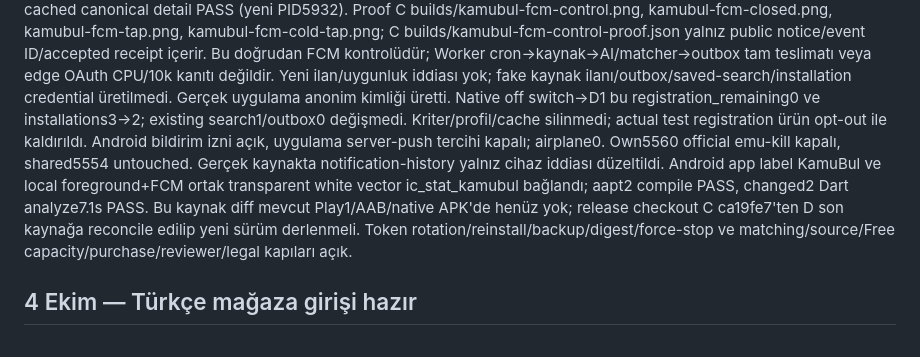
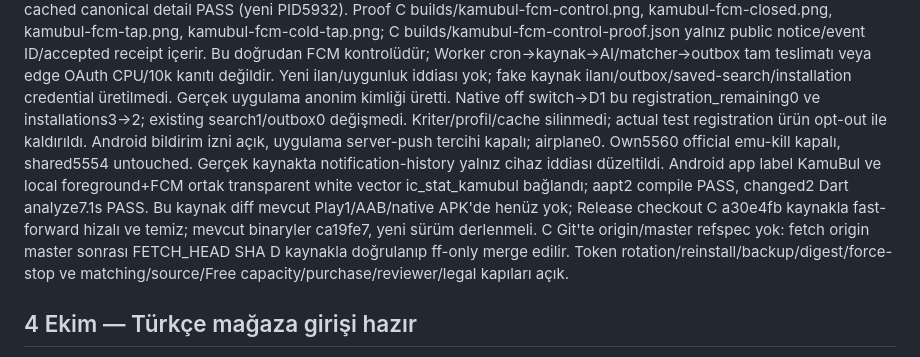
Before and after one commit to XPersPective/kamubul, a Markdown page: .project-brain/current.md, the part around the change. GitHub-like rendering.

Commit message:
Record aligned release checkout for next Android build

```diff
--- a/.project-brain/current.md
+++ b/.project-brain/current.md
@@ -7,7 +7,7 @@ uygulama sırası `tasks/`, gerekçeler `decisions/`. Önceki kontrol noktaları
 Own flutter_emulator5560 real signed ca19fe7 APK kullanıldı. Boot sırasında SystemUI/phone ANR ve sistem restart görüldü; sonunda boot_completed1. Native uçak modu1 bulundu ve official cmd connectivity airplane-mode disable ile0 yapıldı; bu cihaz çevrimdışılığı cloud source522 nedeni değildir. Gerçek Android notification Allow→Sunucu bildirimleri açık; D1 installations2→3/latest22:28:22.266Z, yeni gerçek emulator kurulumunun kriteri yoktu. Token/secret hiçbir çıktı/Git dosyasına yazılmadı.
 Aynı backend fcm.js OAuth/payload yardımcılarıyla, yalnız bu kesin timestamp/platform/zero-search kurulumuna iki doğrudan FCM kontrol bildirimi gönderildi. Google validate_only ve send200/name PASS; ilan hedefi gerçek public catalogue stable ID/revision, başlık açık Bağlantı kontrolü. İlk app foreground yerel kanal gösterimi, ikinci launcher resumed+am kill+PID absent sonrası OS notification render; iki native panel görüntüsü ve tap/cold tap gerçek TKGM cached canonical detail PASS (yeni PID5932). Proof C builds/kamubul-fcm-control.png, kamubul-fcm-closed.png, kamubul-fcm-tap.png, kamubul-fcm-cold-tap.png; C builds/kamubul-fcm-control-proof.json yalnız public notice/event ID/accepted receipt içerir.
 Bu doğrudan FCM kontrolüdür; Worker cron→kaynak→AI/matcher→outbox tam teslimatı veya edge OAuth CPU/10k kanıtı değildir. Yeni ilan/uygunluk iddiası yok; fake kaynak ilanı/outbox/saved-search/installation credential üretilmedi. Gerçek uygulama anonim kimliği üretti. Native off switch→D1 bu registration_remaining0 ve installations3→2; existing search1/outbox0 değişmedi. Kriter/profil/cache silinmedi; actual test registration ürün opt-out ile kaldırıldı. Android bildirim izni açık, uygulama server-push tercihi kapalı; airplane0. Own5560 official emu-kill kapalı, shared5554 untouched.
-Gerçek kaynakta notification-history yalnız cihaz iddiası düzeltildi. Android app label KamuBul ve local foreground+FCM ortak transparent white vector ic_stat_kamubul bağlandı; aapt2 compile PASS, changed2 Dart analyze7.1s PASS. Bu kaynak diff mevcut Play1/AAB/native APK'de henüz yok; release checkout C ca19fe7'ten D son kaynağa reconcile edilip yeni sürüm derlenmeli. Token rotation/reinstall/backup/digest/force-stop ve matching/source/Free capacity/purchase/reviewer/legal kapıları açık.
+Gerçek kaynakta notification-history yalnız cihaz iddiası düzeltildi. Android app label KamuBul ve local foreground+FCM ortak transparent white vector ic_stat_kamubul bağlandı; aapt2 compile PASS, changed2 Dart analyze7.1s PASS. Bu kaynak diff mevcut Play1/AAB/native APK'de henüz yok; Release checkout C a30e4fb kaynakla fast-forward hizalı ve temiz; mevcut binaryler ca19fe7, yeni sürüm derlenmeli. C Git'te origin/master refspec yok: fetch origin master sonrası FETCH_HEAD SHA D kaynakla doğrulanıp ff-only merge edilir. Token rotation/reinstall/backup/digest/force-stop ve matching/source/Free capacity/purchase/reviewer/legal kapıları açık.
 ## 4 Ekim — Türkçe mağaza girişi hazır
 Kalıcı marka ikonu512x512/199179bytes, SVG kaynaklı feature1024x500/42793bytes; gerçek Android criteria ve Keşfet1080x1920 screenshotları Play'e yüklendi ve sıra criteria→Keşfet kaydedildi. Feature AI etiketi var; native çekimler yapay ekran değildir. Son Kaydet sonrası store-listings sayfasında İncelenmek üzere göndermeye hazır doğrulandı; production review/rollout yapılmadı. D AppPublishing metadata/images ve assets/source/featureGraphic.svg doğrulanmış varlıklar; phoneScreenshots artık boş değil. Proof C builds/kamubul-play-listing-ready.jpg ve kamubul-play-images-saved.jpg. İkon/feature/iki telefon görseli hazırlık kapısı kapandı; daha geniş premium/4 ekran promotion/FCM/purchase/source kapıları açık. PB-020 kronoloji Git'e bırakılarak uygulanmış/kalan ve sonraki adımlar etrafında sadeleştirildi.
 
```
